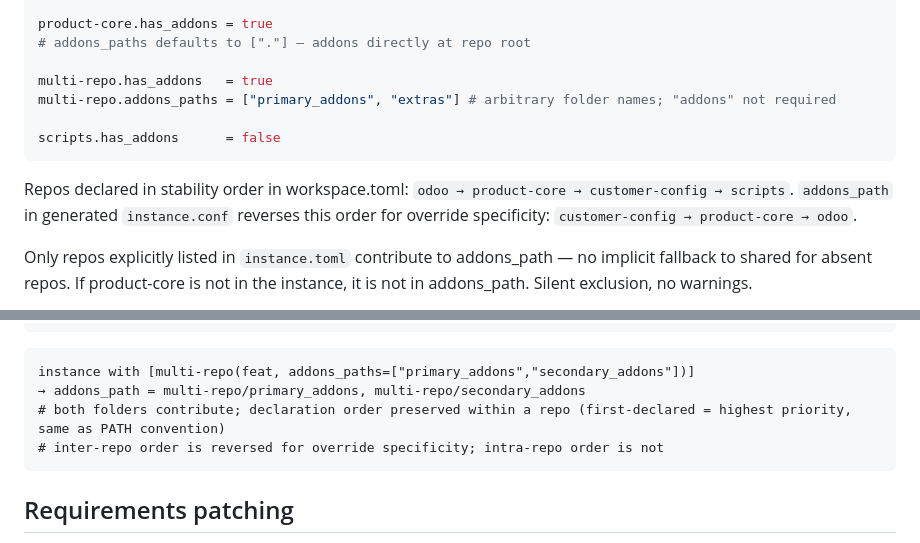
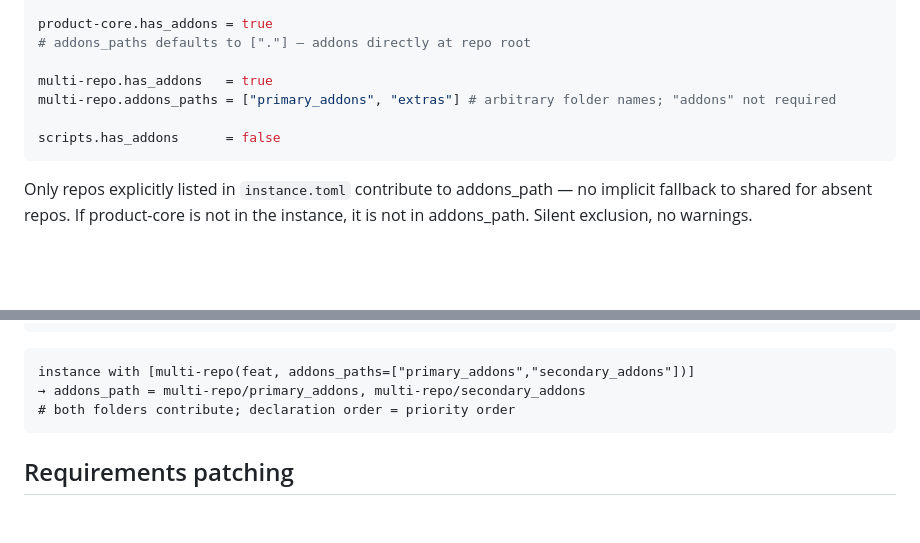
Before and after one commit to WDMarais/owm, a Markdown page: spec.md, 2 parts joined by grey strips. GitHub-like rendering; blank space fills up the shorter version.

````diff
--- a/spec.md
+++ b/spec.md
@@ -260,8 +260,6 @@ multi-repo.addons_paths = ["primary_addons", "extras"] # arbitrary folder names;
 scripts.has_addons      = false
 ```
 
-Repos declared in stability order in workspace.toml: `odoo → product-core → customer-config → scripts`. `addons_path` in generated `instance.conf` reverses this order for override specificity: `customer-config → product-core → odoo`.
-
 Only repos explicitly listed in `instance.toml` contribute to addons_path — no implicit fallback to shared for absent repos. If product-core is not in the instance, it is not in addons_path. Silent exclusion, no warnings.
 
 For repos present in instance but via shared worktree: each configured addons_path entry resolves under `_shared/<repo>/<branch>/`.
@@ -285,8 +283,7 @@ scripts repo in instance (has_addons not set)
 ```
 instance with [multi-repo(feat, addons_paths=["primary_addons","secondary_addons"])]
 → addons_path = multi-repo/primary_addons, multi-repo/secondary_addons
-# both folders contribute; declaration order preserved within a repo (first-declared = highest priority, same as PATH convention)
-# inter-repo order is reversed for override specificity; intra-repo order is not
+# both folders contribute; declaration order = priority order
 ```
 
 ## Requirements patching
````
Also changed, not shown: ARCHITECTURE.md (+2 -2 lines).
